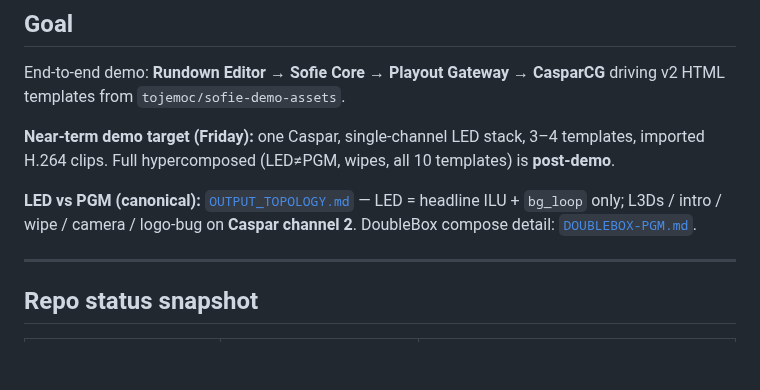
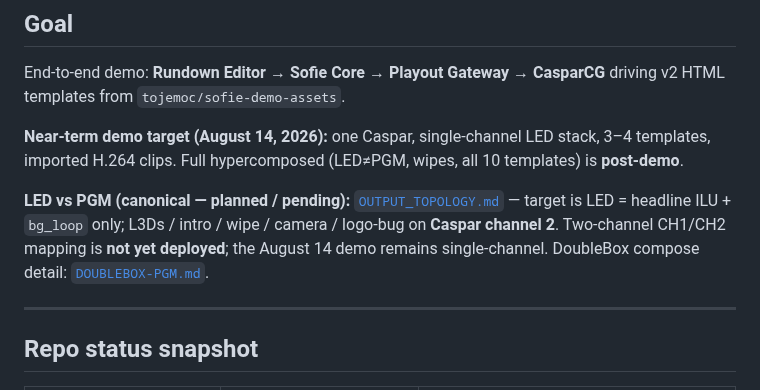
Before and after one commit to tojemoc/sofie, a Markdown page: docs/integration/SPRAVY-V2-INTEGRATION.md, the part around the change. Rendered like a GitHub page; blank space fills up the shorter version.

Commit message:
docs: clarify planned two-channel L3D routing
Post-demo handoff: all gfx/l3d-* use casparcg_graphics_pgm_l3d on PGM 2-121.
Mark LED/PGM topology as planned pending single-channel demo; date August 14.

Co-authored-by: Jakub Doboš <kubo6472@users.noreply.github.com>

```diff
--- a/docs/integration/SPRAVY-V2-INTEGRATION.md
+++ b/docs/integration/SPRAVY-V2-INTEGRATION.md
@@ -12,12 +12,13 @@ demo-assets, blueprints, rundown-editor, or core integration status changes.
 End-to-end demo: **Rundown Editor → Sofie Core → Playout Gateway → CasparCG** driving
 v2 HTML templates from `tojemoc/sofie-demo-assets`.
 
-**Near-term demo target (Friday):** one Caspar, single-channel LED stack, 3–4 templates,
+**Near-term demo target (August 14, 2026):** one Caspar, single-channel LED stack, 3–4 templates,
 imported H.264 clips. Full hypercomposed (LED≠PGM, wipes, all 10 templates) is **post-demo**.
 
-**LED vs PGM (canonical):** [`OUTPUT_TOPOLOGY.md`](./OUTPUT_TOPOLOGY.md) —
-LED = headline ILU + `bg_loop` only; L3Ds / intro / wipe / camera / logo-bug on
-**Caspar channel 2**. DoubleBox compose detail:
+**LED vs PGM (canonical — planned / pending):** [`OUTPUT_TOPOLOGY.md`](./OUTPUT_TOPOLOGY.md) —
+target is LED = headline ILU + `bg_loop` only; L3Ds / intro / wipe / camera / logo-bug on
+**Caspar channel 2**. Two-channel CH1/CH2 mapping is **not yet deployed**; the August 14 demo
+remains single-channel. DoubleBox compose detail:
 [`DOUBLEBOX-PGM.md`](./DOUBLEBOX-PGM.md).
 
 ---
```
Also changed, not shown: 1 other file.
